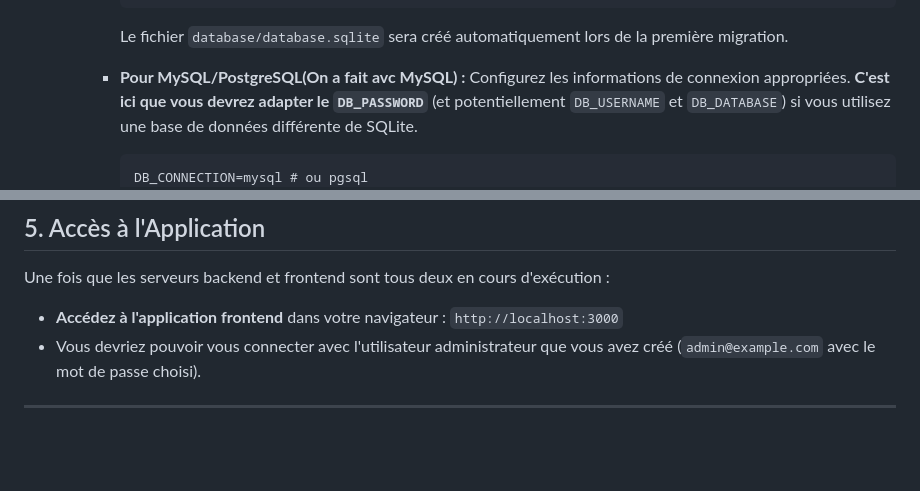
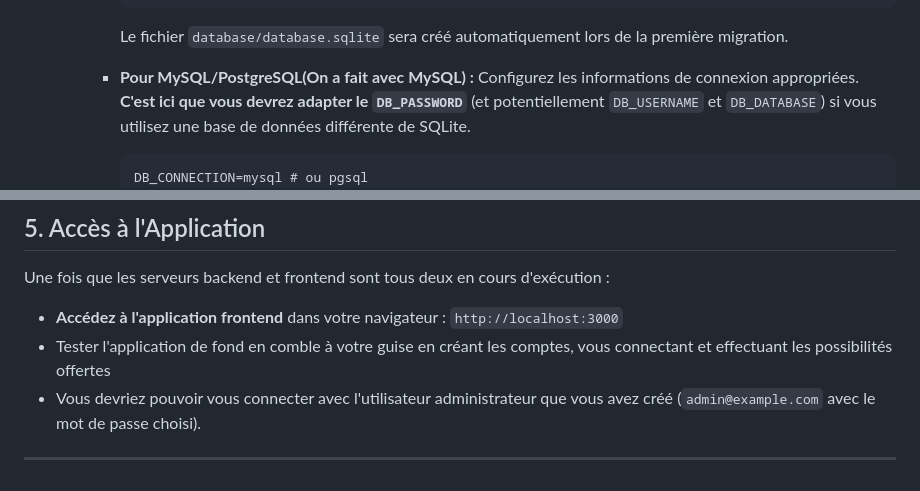
Before and after one commit to AmadouBenRahimCAMARA/Projetheque, a Markdown page: README.md, 2 parts joined by grey strips. Rendered like a GitHub page; blank space fills up the shorter version.

Commit message:
rédefinition du README.md

````diff
--- a/README.md
+++ b/README.md
@@ -82,7 +82,7 @@ Les principales dépendances PHP sont :
             ```
             Le fichier `database/database.sqlite` sera créé automatiquement lors de la première migration.
 
-        *   **Pour MySQL/PostgreSQL(On a fait avc MySQL) :**
+        *   **Pour MySQL/PostgreSQL(On a fait avec MySQL) :**
             Configurez les informations de connexion appropriées. **C'est ici que vous devrez adapter le `DB_PASSWORD`** (et potentiellement `DB_USERNAME` et `DB_DATABASE`) si vous utilisez une base de données différente de SQLite.
             ```dotenv
             DB_CONNECTION=mysql # ou pgsql
@@ -184,6 +184,7 @@ Les principales dépendances Node.js sont :
 Une fois que les serveurs backend et frontend sont tous deux en cours d'exécution :
 
 *   **Accédez à l'application frontend** dans votre navigateur : `http://localhost:3000`
+*   Tester l'application de fond en comble à votre guise en créant les comptes, vous connectant et effectuant les possibilités offertes
 *   Vous devriez pouvoir vous connecter avec l'utilisateur administrateur que vous avez créé (`admin@example.com` avec le mot de passe choisi).
 
 ---
````
